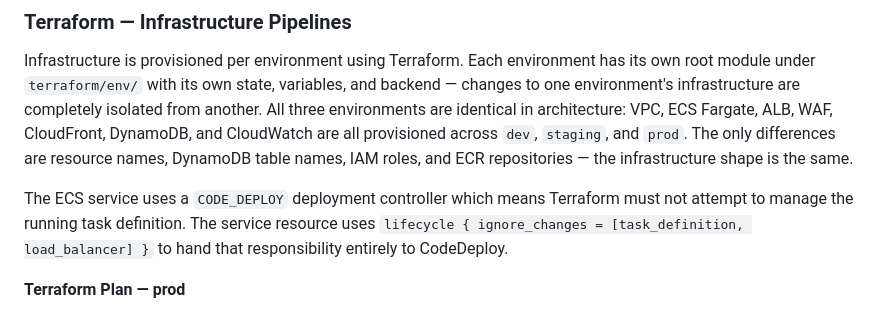
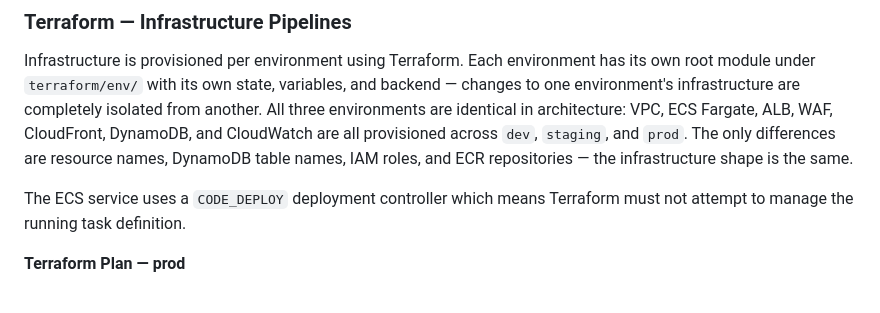
Before and after one commit to ahmedmabdi/url-short-ecs, a Markdown page: README.md, the part around the change. Drawn GitHub-style.

Commit message:
edit readme.md Infra section

```diff
--- a/README.md
+++ b/README.md
@@ -168,7 +168,7 @@ push to main
 
 Infrastructure is provisioned per environment using Terraform. Each environment has its own root module under `terraform/env/` with its own state, variables, and backend — changes to one environment's infrastructure are completely isolated from another. All three environments are identical in architecture: VPC, ECS Fargate, ALB, WAF, CloudFront, DynamoDB, and CloudWatch are all provisioned across `dev`, `staging`, and `prod`. The only differences are resource names, DynamoDB table names, IAM roles, and ECR repositories — the infrastructure shape is the same.
 
-The ECS service uses a `CODE_DEPLOY` deployment controller which means Terraform must not attempt to manage the running task definition. The service resource uses `lifecycle { ignore_changes = [task_definition, load_balancer] }` to hand that responsibility entirely to CodeDeploy.
+The ECS service uses a `CODE_DEPLOY` deployment controller which means Terraform must not attempt to manage the running task definition.
 
 **Terraform Plan — prod**
 
```
